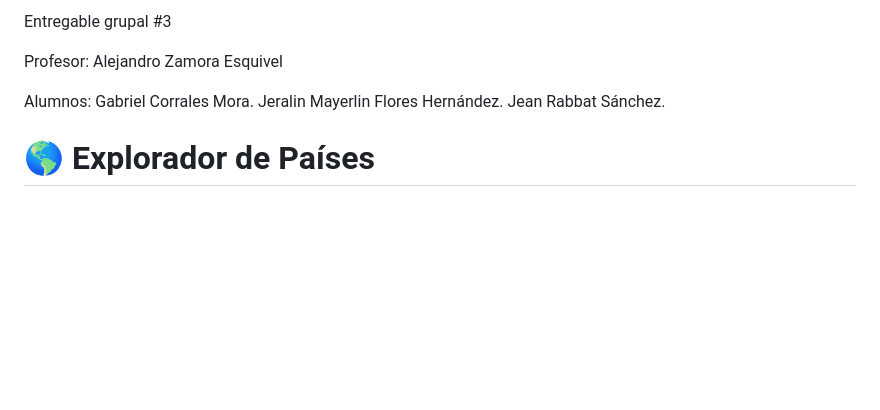
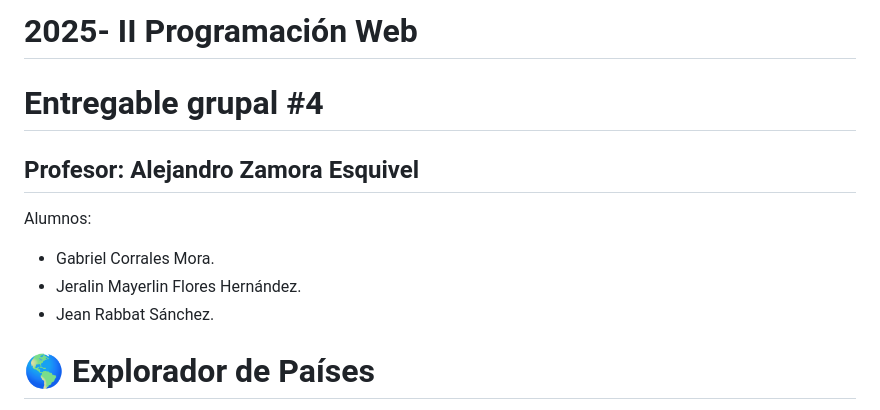
Before and after one commit to Gab20031995/PipelineExploradorDePaises, a Markdown page: README.md, the part around the change printed below. Drawn GitHub-style; blank space fills up the shorter version.

```diff
--- a/README.md
+++ b/README.md
@@ -2,12 +2,13 @@
 
-Entregable grupal #3
+# **2025- II Programación Web**
+# **Entregable grupal #4**
 
-Profesor: Alejandro Zamora Esquivel
+## Profesor: Alejandro Zamora Esquivel
 
 Alumnos:
-Gabriel Corrales Mora.
-Jeralin Mayerlin Flores Hernández.
-Jean Rabbat Sánchez.
+- Gabriel Corrales Mora.
+- Jeralin Mayerlin Flores Hernández.
+- Jean Rabbat Sánchez.
 
 # 🌎 Explorador de Países
 
```
Also changed, not shown: other parts of README.md (+1 -1 lines).
